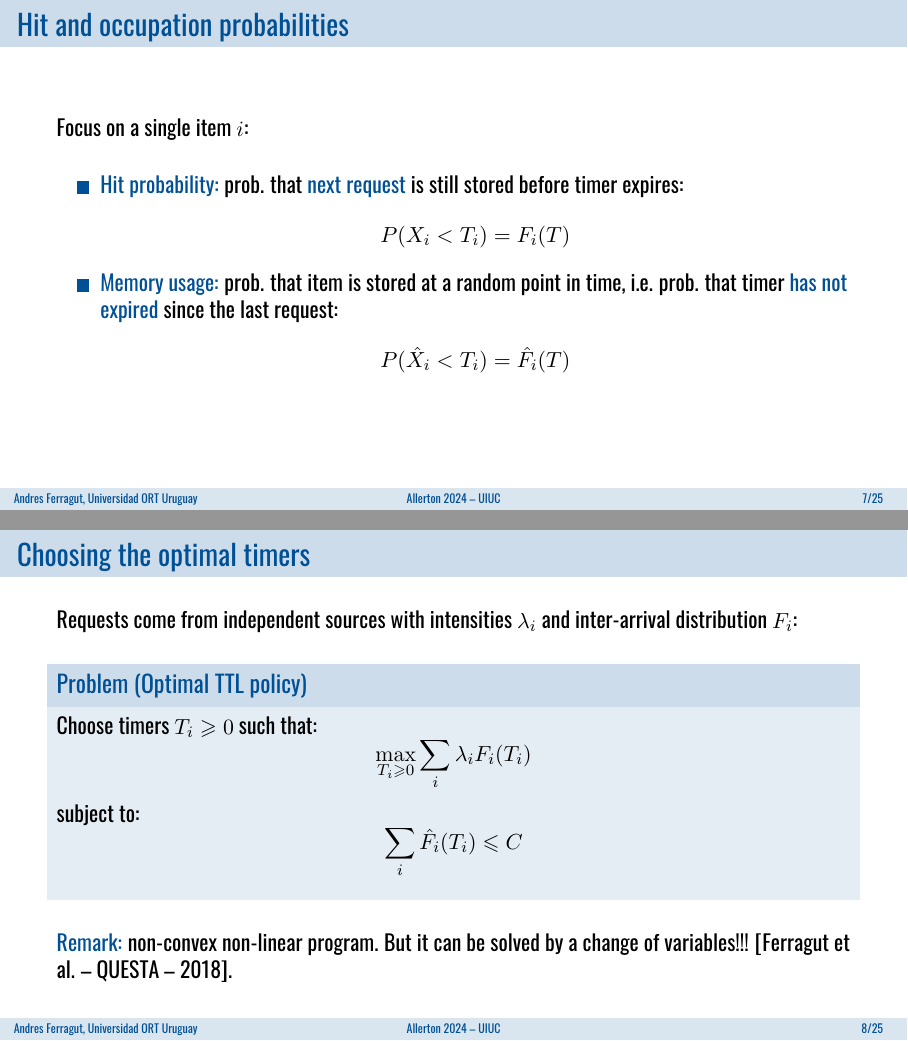
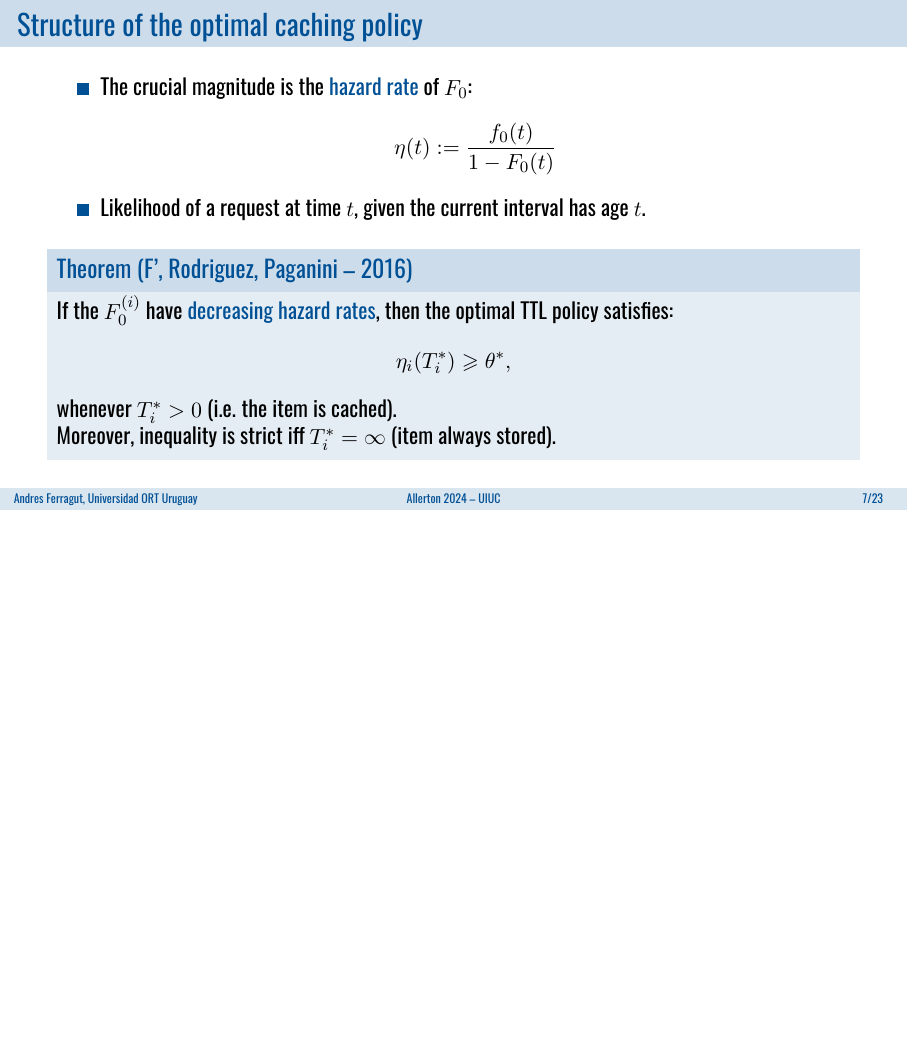
Before and after one commit to aferragu/allerton_caching_sep24, LaTeX slides (allerton24_caching.tex): pages 13 and 14 of 49 before the commit and page 14 of 47 after it, the two joined at a grey line, the shorter picture padded with empty space. The pictures show the PDF file allerton24_caching.pdf that the author committed with the source.

Commit message:
Everything before the asymptotic result

```diff
--- a/allerton24_caching.tex
+++ b/allerton24_caching.tex
@@ -303,56 +303,56 @@
 	\input{figuras/ttl.tikz}
 \end{frame}
 
-\begin{frame}{Hit and occupation probabilities}
+% \begin{frame}{Hit and occupation probabilities}
 
-	Focus on a single item $i$:
+% 	Focus on a single item $i$:
 
-	\bigskip
+% 	\bigskip
 
-	\begin{itemize}
+% 	\begin{itemize}
 
-		\item \alert{Hit probability:} prob. that \alert{next request} is still stored before timer expires:
-			\begin{equation*}
-				P(X_i<T_i) = F_i(T)
-			\end{equation*}
+% 		\item \alert{Hit probability:} prob. that \alert{next request} is still stored before timer expires:
+% 			\begin{equation*}
+% 				P(X_i<T_i) = F_i(T)
+% 			\end{equation*}
 
-		\item \alert{Memory usage:} prob. that item is stored at a random point in time, i.e. prob. that timer \alert{has not expired} since the last request:
-		\begin{equation*}
-			P(\hat{X}_i<T_i) = \hat{F}_i(T)
-		\end{equation*}
+% 		\item \alert{Memory usage:} prob. that item is stored at a random point in time, i.e. prob. that timer \alert{has not expired} since the last request:
+% 		\begin{equation*}
+% 			P(\hat{X}_i<T_i) = \hat{F}_i(T)
+% 		\end{equation*}
 
-	\end{itemize}
+% 	\end{itemize}
 
-\end{frame}
+% \end{frame}
 
 
-\begin{frame}{Choosing the optimal timers}
+% \begin{frame}{Choosing the optimal timers}
 
-	Requests come from independent sources with intensities $\lambda_i$ and inter-arrival distribution $F_i$:
+% 	Requests come from independent sources with intensities $\lambda_i$ and inter-arrival distribution $F_i$:
 
-	\vfill
+% 	\vfill
 
-	\begin{problem}[Optimal TTL policy]
-		Choose timers $T_i\geqslant 0$ such that:
-		\begin{equation*}
-			\max_{T_i\geqslant 0} \sum_i \lambda_i F_i (T_i)
-		\end{equation*}
-		subject to:
-		\begin{equation*}
-			\sum_i \hat{F}_i(T_i) \leqslant C
-		\end{equation*}
-	\end{problem}
+% 	\begin{problem}[Optimal TTL policy]
+% 		Choose timers $T_i\geqslant 0$ such that:
+% 		\begin{equation*}
+% 			\max_{T_i\geqslant 0} \sum_i \lambda_i F_i (T_i)
+% 		\end{equation*}
+% 		subject to:
+% 		\begin{equation*}
+% 			\sum_i \hat{F}_i(T_i) \leqslant C
+% 		\end{equation*}
+% 	\end{problem}
 
-	\vfill
-	\alert{Remark:} non-convex non-linear program. But it can be solved by a change of variables!!! [Ferragut et al. -- QUESTA -- 2018].
-\end{frame}
+% 	\vfill
+% 	\alert{Remark:} non-convex non-linear program. But it can be solved by a change of variables!!! [Ferragut et al. -- QUESTA -- 2018].
+% \end{frame}
 
 \begin{frame}{Structure of the optimal caching policy}
 
 	\begin{itemize}
- 	\item The crucial magnitude is the \alert{hazard rate} of $F$:
+ 	\item The crucial magnitude is the \alert{hazard rate} of $F_0$:
 	\begin{equation*}
-		\eta(t) := \frac{f(t)}{1-F(t)}
+		\eta(t) := \frac{f_0(t)}{1-F_0(t)}
 	\end{equation*}
 	\item Likelihood of a request at time $t$, given the current interval has age $t$.
 	\end{itemize}
@@ -362,7 +362,7 @@
 
 	\begin{theorem}[F', Rodriguez, Paganini -- 2016]
 
-		If the $F_i$ have \alert{decreasing hazard rates}, then the optimal TTL policy satisfies:
+		If the $F_0^{(i)}$ have \alert{decreasing hazard rates}, then the optimal TTL policy satisfies:
 			\begin{equation*}
 				\eta_i (T_i^*) \geqslant \theta^*,
 			   \end{equation*}
@@ -694,7 +694,7 @@
 		\begin{problem}[Optimal pre-fetching policy]
 			Choose timers $T_i\geqslant 0$ such that:
 			\begin{equation*}
-				\min_{T_i\geqslant 0} \sum_i \lambda_i F_i(T_i)
+				\min_{T_i\geqslant 0} \sum_i \lambda_i F_0^{(i)}(T_i)
 			\end{equation*}
 			subject to:
 			\begin{equation*}
@@ -752,7 +751,7 @@
 \begin{frame}{Main result}
 
 	\begin{theorem}
-		If the $F_i$ satisfy the IHR property, there exists a unique threshold $\theta^*\geqslant 0$ such that the optimal timers satisfy:
+		If the $F_0^{(i)}$ satisfy the IHR property, there exists a unique threshold $\theta^*\geqslant 0$ such that the optimal timers satisfy:
 		\begin{equation*}
 		  \eta_i(T_i^*) \geqslant \theta^*,
 		\end{equation*}
```
Also changed, not shown: allerton24_caching.pdf, allerton24_caching.tex (38 more changed lines).
